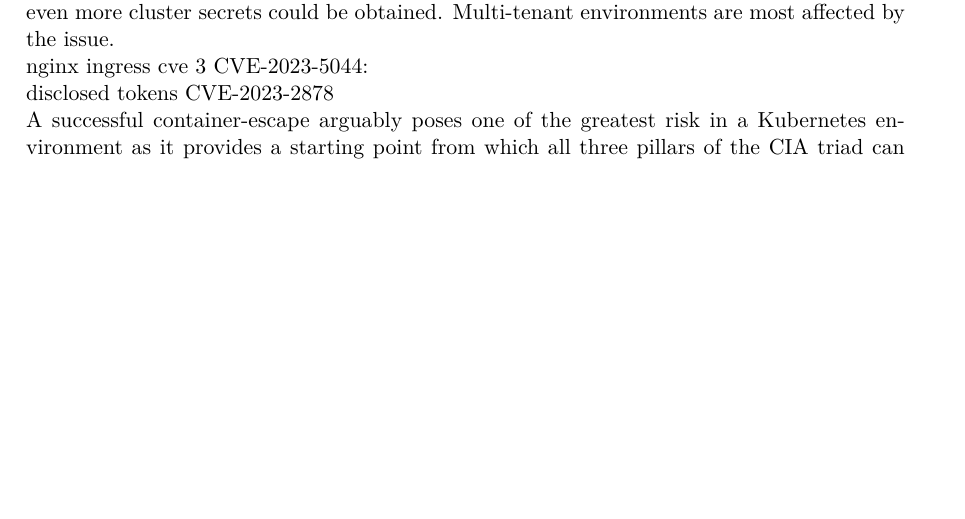
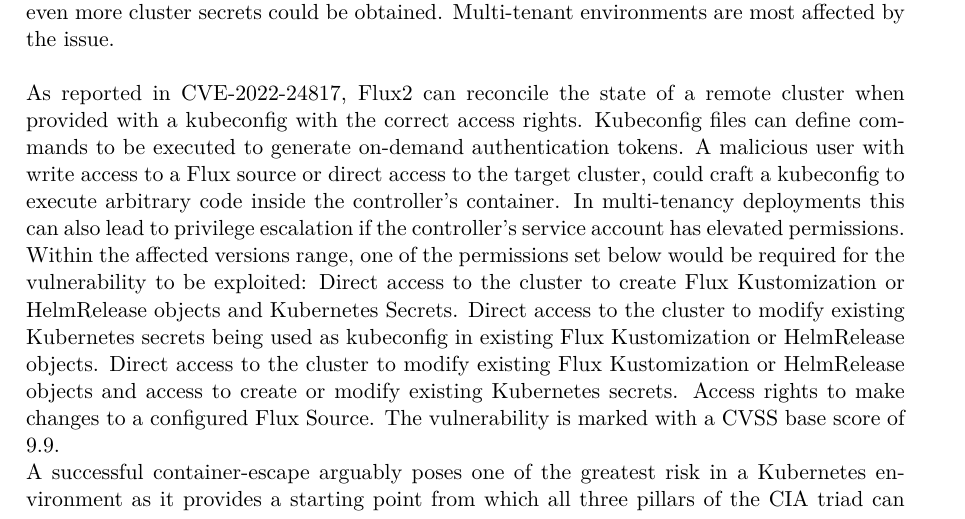
Before and after one commit to gbjk1/ba, a LaTeX thesis (tex/thesis.tex): part of page 23 of 42, cut so that both start at the same text, the shorter picture padded with empty space. Compiled offline with pdfLaTeX.

Commit message:
progress

```diff
--- a/tex/thesis.tex
+++ b/tex/thesis.tex
@@ -441,9 +441,15 @@
 used to inject arbitrary commands, making it possible to obtain credentials of the said nginx ingress controller. Utilizing this credential, even more cluster secrets could
 be obtained. Multi-tenant environments are most affected by the issue.
 \\
-nginx ingress cve 3 CVE-2023-5044:
 \\
-disclosed tokens CVE-2023-2878
+As reported in  CVE-2022-24817, Flux2 can reconcile the state of a remote cluster when provided with a kubeconfig with the correct access rights. Kubeconfig files can define commands to be executed to generate
+on-demand authentication tokens. A malicious user with write access to a Flux source or direct access to the target cluster, could craft a kubeconfig to execute arbitrary code
+inside the controller’s container. In multi-tenancy deployments this can also lead to privilege escalation if the controller's service account has elevated permissions.
+Within the affected versions range, one of the permissions set below would be required for the vulnerability to be exploited:
+Direct access to the cluster to create Flux Kustomization or HelmRelease objects and Kubernetes Secrets.
+Direct access to the cluster to modify existing Kubernetes secrets being used as kubeconfig in existing Flux Kustomization or HelmRelease objects.
+Direct access to the cluster to modify existing Flux Kustomization or HelmRelease objects and access to create or modify existing Kubernetes secrets.
+Access rights to make changes to a configured Flux Source. The vulnerability is marked with a CVSS base score of 9.9.
 \\
 A successful container-escape arguably poses one of the greatest risk in a Kubernetes environment as it provides a starting point from which all three pillars of
 the CIA triad can be targeted: Confidentiality, Integrity, and Availability. Once an attacker gains access of the host, secrets can be read, binaries can be altered,
```
Also changed, not shown: tex/thesis.pdf, 4 other files.
